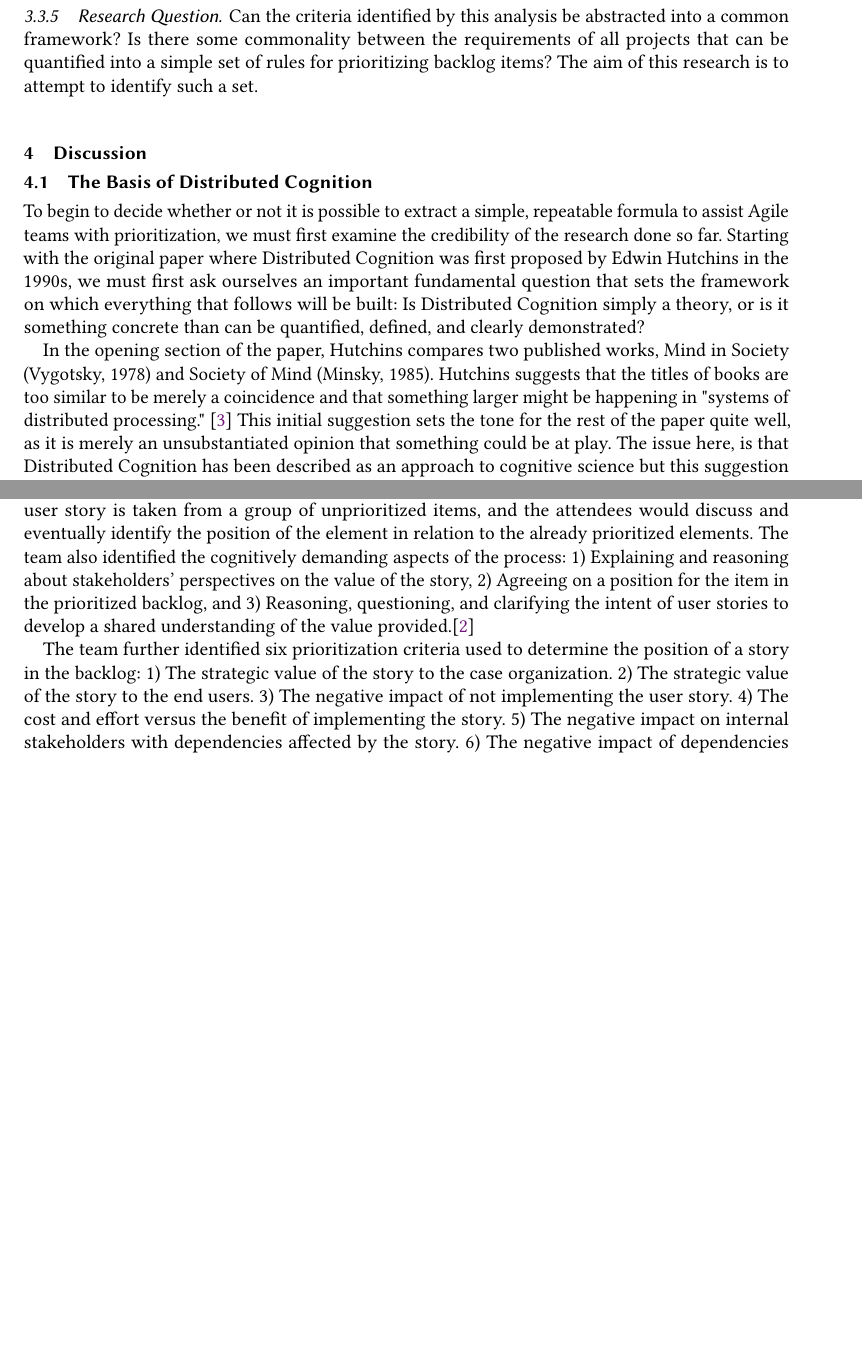
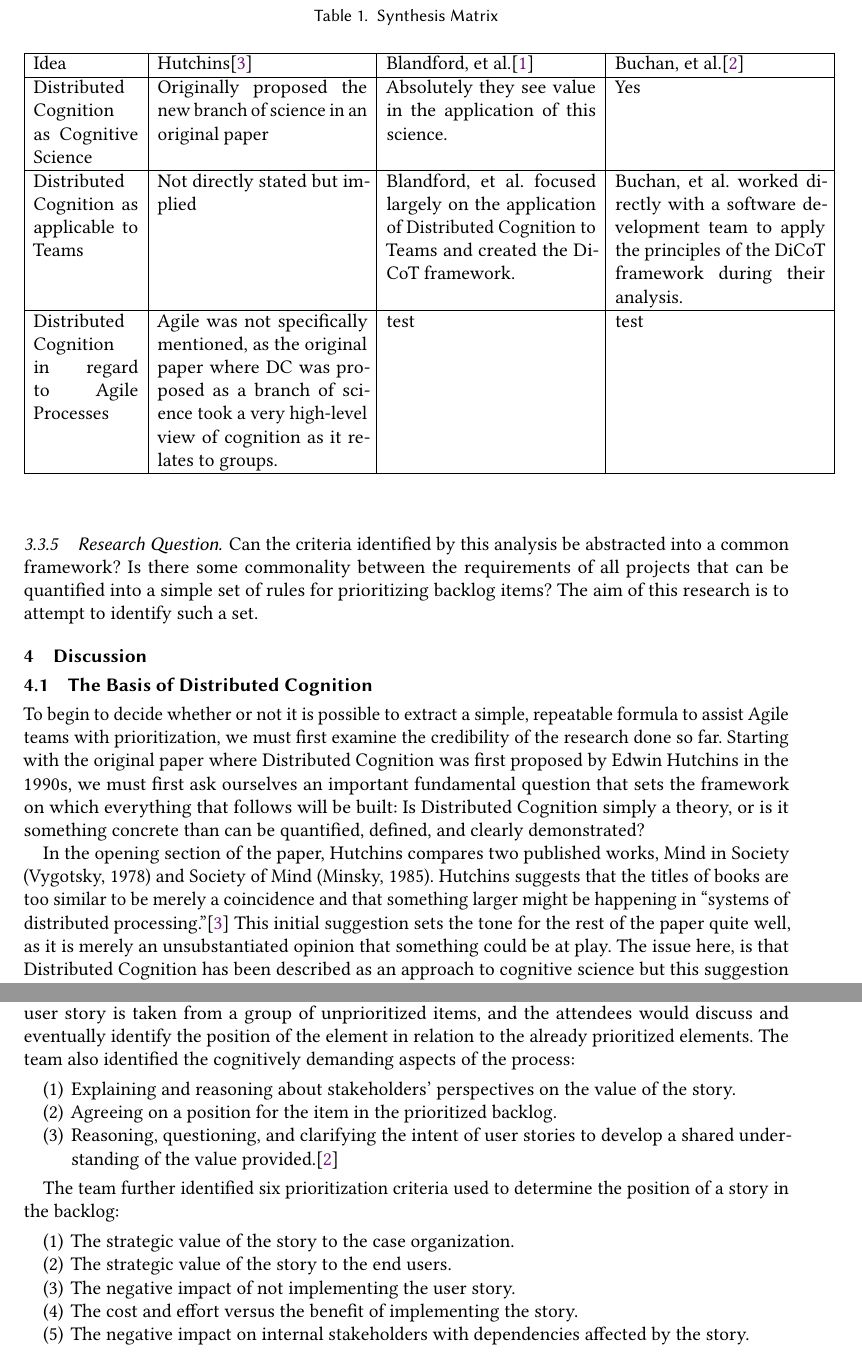
Before and after one commit to bartenbach/software_specification_paper, a LaTeX paper (main.tex, which reads discussion.tex, synthesis_matrix.tex): two parts of pages 4 and 6 of 7 before the commit and two parts of pages 4 and 6 of 8 after it, joined at a grey line, cut at the place of the change, the shorter picture padded with empty space. Compiled offline with pdfLaTeX.

Commit message:
close to final submisison

```diff
--- a/discussion.tex
+++ b/discussion.tex
@@ -29,9 +29,22 @@ One issue we can immediately identify from this field study, is that it was done
 
 The researchers identified several relevant cognitive artifacts: user story cards that were physically arranged by the attendees, a whiteboard, and a projected computer screen. These elements are certainly present in many Agile requirements prioritization meetings, but how important are they?
 
-What the team found, is that the meeting tended to consist of a repeating process: an unprioritized user story is taken from a group of unprioritized items, and the attendees would discuss and eventually identify the position of the element in relation to the already prioritized elements. The team also identified the cognitively demanding aspects of the process: 1) Explaining and reasoning about stakeholders' perspectives on the value of the story, 2) Agreeing on a position for the item in the prioritized backlog, and 3) Reasoning, questioning, and clarifying the intent of user stories to develop a shared understanding of the value provided.\cite{buchan2020applying}
+What the team found, is that the meeting tended to consist of a repeating process: an unprioritized user story is taken from a group of unprioritized items, and the attendees would discuss and eventually identify the position of the element in relation to the already prioritized elements. The team also identified the cognitively demanding aspects of the process:
+\begin{enumerate}
+\item Explaining and reasoning about stakeholders' perspectives on the value of the story.
+\item Agreeing on a position for the item in the prioritized backlog.
+\item Reasoning, questioning, and clarifying the intent of user stories to develop a shared understanding of the value provided.\cite{buchan2020applying}
+\end{enumerate}
 
-The team further identified six prioritization criteria used to determine the position of a story in the backlog: 1) The strategic value of the story to the case organization. 2) The strategic value of the story to the end users. 3) The negative impact of not implementing the user story. 4) The cost and effort versus the benefit of implementing the story. 5) The negative impact on internal stakeholders with dependencies affected by the story. 6) The negative impact of dependencies between the particular story being examined and other user stories.\cite{buchan2020applying}
+The team further identified six prioritization criteria used to determine the position of a story in the backlog:
+\begin{enumerate}
+\item The strategic value of the story to the case organization.
+\item The strategic value of the story to the end users.
+\item The negative impact of not implementing the user story.
+\item The cost and effort versus the benefit of implementing the story.
+\item The negative impact on internal stakeholders with dependencies affected by the story.
+\item The negative impact of dependencies between the particular story being examined and other user stories.\cite{buchan2020applying}
+\end{enumerate}
 
 Furthermore, the team was able to identify and highlight exactly which processes directly connected to principles identified in the DiCoT framework. The role of the user story cards alone highlighted many principles of the DiCoT framework. Not only did they function as information radiators, information buffers, information filters, information transformers, and attention coordinators, but they also allowed the facilitator to utilize them as behavior triggers to move the meeting along.\cite{buchan2020applying} Furthermore, they acted as visual indicators of the meeting progress (stories remaining to be prioritized). This connection with the DiCoT framework principles strongly suggests that these user story cards are an important part of the Agile requirement prioritization process.
 
--- /dev/null
+++ b/synthesis_matrix.tex
@@ -0,0 +1,31 @@
+\begin{table}%
+\caption{Synthesis Matrix}\label{tab:synthesis-matrix}
+\begin{minipage}{\columnwidth}
+\begin{center}
+\begin{tabular}{|p{0.75in}|p{1.5in}|p{1.5in}|p{1.5in}|}
+\hline
+Idea & Hutchins\cite{hutchins2000distributed} & Blandford, et al.\cite{blandford2005dicot} & Buchan, et al.\cite{buchan2020applying} \\
+\hline
+Distributed Cognition as Cognitive Science &
+Originally proposed the new branch of science in an original paper &
+Absolutely they see value in the application of this science. &
+Yes
+\\
+\hline
+Distributed Cognition as applicable to Teams &
+Not directly stated but implied &
+Blandford, et al.\ focused largely on the application of Distributed Cognition to Teams and created the DiCoT framework. &
+Buchan, et al.\ worked directly with a software development team to apply the principles of the DiCoT framework during their analysis.
+\\
+\hline
+Distributed Cognition in regard to Agile Processes &
+Agile was not specifically mentioned, as the original paper where DC was proposed as a branch of science took a very high-level view of cognition as it relates to groups. &
+test &
+test
+\\
+\hline
+\end{tabular}
+\end{center}
+\bigskip\centering
+\end{minipage}
+\end{table}%
```
Also changed, not shown: conclusion.tex (+1 -1 lines), main.tex (+1 -0 lines), synthesis-matrix.tex (deleted, +0 -40 lines), discussion.tex (12 more changed lines).
